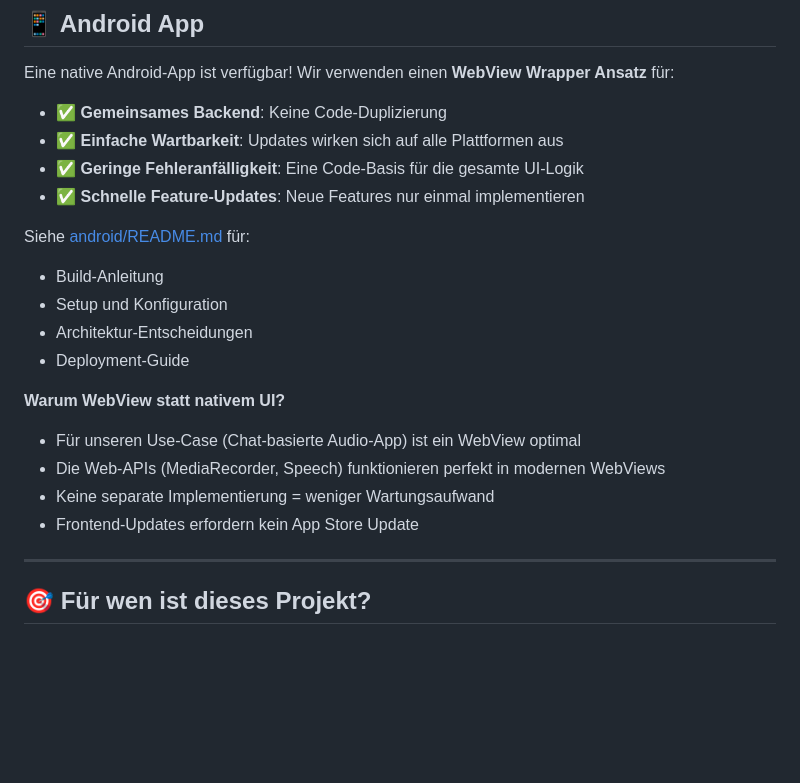
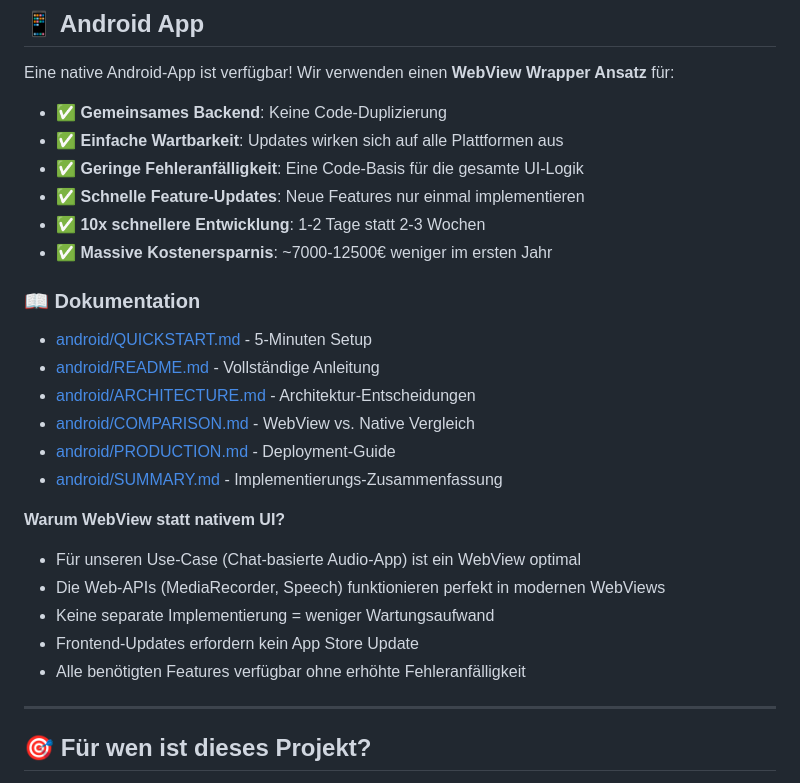
Before and after one commit to felix-dieterle/EuAiTalk, a Markdown page: README.md, the part around the change. GitHub-like rendering; blank space fills up the shorter version.

Commit message:
Update main README with complete Android documentation links
Co-authored-by: felix-dieterle <1490062+felix-dieterle@users.noreply.github.com>

```diff
--- a/README.md
+++ b/README.md
@@ -169,18 +169,24 @@ Eine native Android-App ist verfügbar! Wir verwenden einen **WebView Wrapper An
 - ✅ **Einfache Wartbarkeit**: Updates wirken sich auf alle Plattformen aus
 - ✅ **Geringe Fehleranfälligkeit**: Eine Code-Basis für die gesamte UI-Logik
 - ✅ **Schnelle Feature-Updates**: Neue Features nur einmal implementieren
+- ✅ **10x schnellere Entwicklung**: 1-2 Tage statt 2-3 Wochen
+- ✅ **Massive Kostenersparnis**: ~7000-12500€ weniger im ersten Jahr
 
-Siehe [android/README.md](android/README.md) für:
-- Build-Anleitung
-- Setup und Konfiguration
-- Architektur-Entscheidungen
-- Deployment-Guide
+### 📖 Dokumentation
+
+- [android/QUICKSTART.md](android/QUICKSTART.md) - 5-Minuten Setup
+- [android/README.md](android/README.md) - Vollständige Anleitung
+- [android/ARCHITECTURE.md](android/ARCHITECTURE.md) - Architektur-Entscheidungen
+- [android/COMPARISON.md](android/COMPARISON.md) - WebView vs. Native Vergleich
+- [android/PRODUCTION.md](android/PRODUCTION.md) - Deployment-Guide
+- [android/SUMMARY.md](android/SUMMARY.md) - Implementierungs-Zusammenfassung
 
 **Warum WebView statt nativem UI?**
 - Für unseren Use-Case (Chat-basierte Audio-App) ist ein WebView optimal
 - Die Web-APIs (MediaRecorder, Speech) funktionieren perfekt in modernen WebViews
 - Keine separate Implementierung = weniger Wartungsaufwand
 - Frontend-Updates erfordern kein App Store Update
+- Alle benötigten Features verfügbar ohne erhöhte Fehleranfälligkeit
 
 ---
 
```
